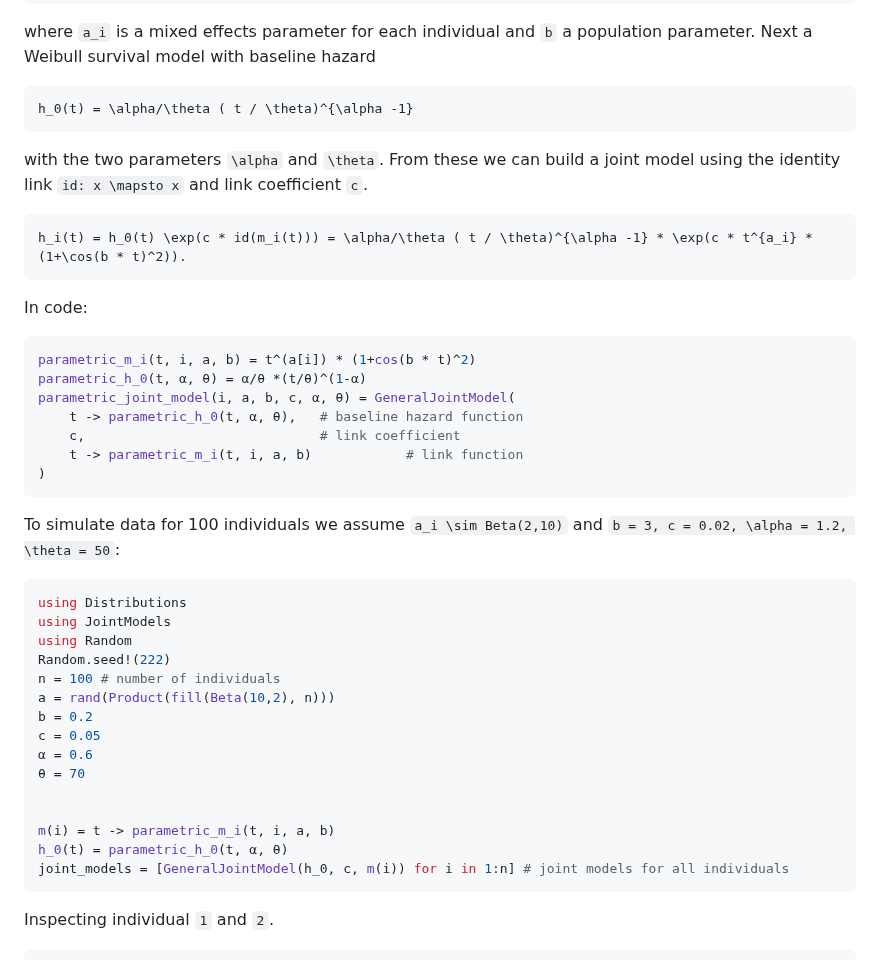
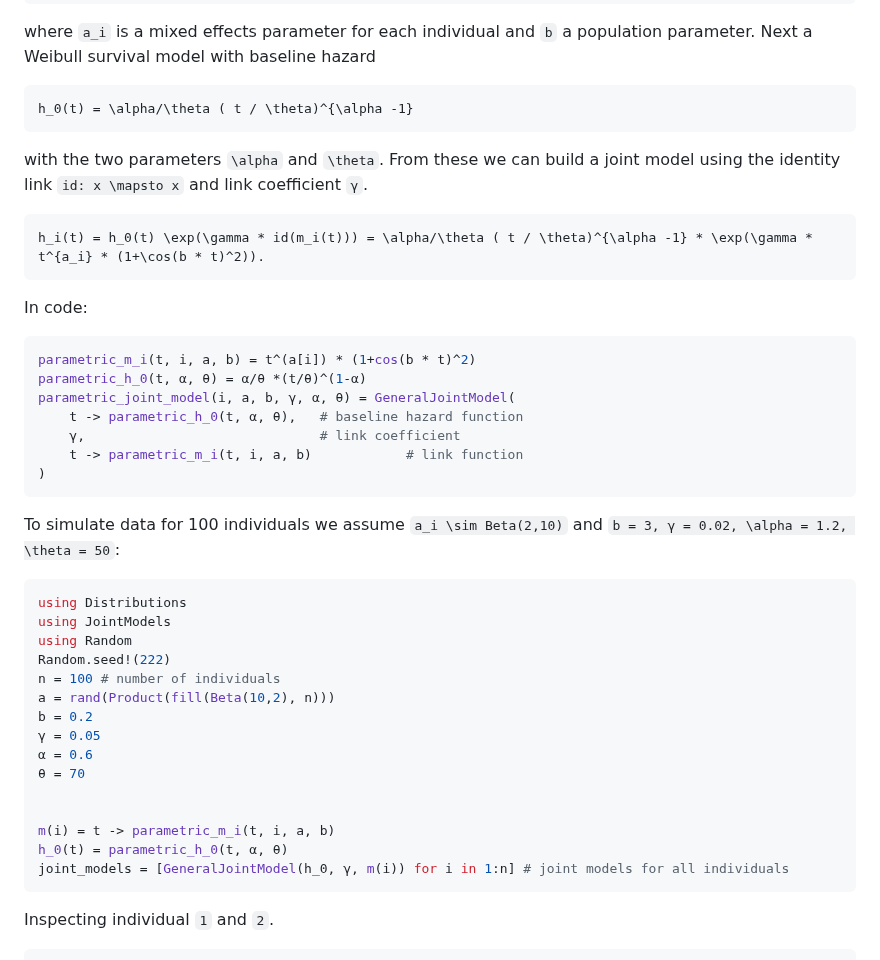
Before and after one commit to insightsengineering/JointSurvivalModels.jl, a Markdown page: docs/src/FirstExample.md, the part around one of its changes. Rendered like a GitHub page.

Commit message:
replace link coef c with gamma

````diff
--- a/docs/src/FirstExample.md
+++ b/docs/src/FirstExample.md
@@ -12,25 +12,25 @@ where ``a_i`` is a mixed effects parameter for each individual and ``b`` a popul
 h_0(t) = \alpha/\theta ( t / \theta)^{\alpha -1}
 ```
 
-with the two parameters ``\alpha`` and ``\theta``. From these we can build a joint model using the identity link ``id: x \mapsto x`` and link coefficient ``c``.
+with the two parameters ``\alpha`` and ``\theta``. From these we can build a joint model using the identity link ``id: x \mapsto x`` and link coefficient ``γ``.
 
 ```math
-h_i(t) = h_0(t) \exp(c * id(m_i(t))) = \alpha/\theta ( t / \theta)^{\alpha -1} * \exp(c * t^{a_i} * (1+\cos(b * t)^2)).
+h_i(t) = h_0(t) \exp(\gamma * id(m_i(t))) = \alpha/\theta ( t / \theta)^{\alpha -1} * \exp(\gamma * t^{a_i} * (1+\cos(b * t)^2)).
 ```
 
 In code:
 ```julia
 parametric_m_i(t, i, a, b) = t^(a[i]) * (1+cos(b * t)^2)
 parametric_h_0(t, α, θ) = α/θ *(t/θ)^(1-α)
-parametric_joint_model(i, a, b, c, α, θ) = GeneralJointModel(
+parametric_joint_model(i, a, b, γ, α, θ) = GeneralJointModel(
     t -> parametric_h_0(t, α, θ),   # baseline hazard function
-    c,                              # link coefficient
+    γ,                              # link coefficient
     t -> parametric_m_i(t, i, a, b)            # link function
 )
 ```
 
 
-To simulate data for 100 individuals we assume ``a_i \sim Beta(2,10)`` and ``b = 3, c = 0.02, \alpha = 1.2, \theta = 50``:
+To simulate data for 100 individuals we assume ``a_i \sim Beta(2,10)`` and ``b = 3, γ = 0.02, \alpha = 1.2, \theta = 50``:
 ```julia
 using Distributions
 using JointModels
@@ -39,14 +39,14 @@ Random.seed!(222)
 n = 100 # number of individuals
 a = rand(Product(fill(Beta(10,2), n)))
 b = 0.2
-c = 0.05
+γ = 0.05
 α = 0.6
 θ = 70
 
 
 m(i) = t -> parametric_m_i(t, i, a, b)
 h_0(t) = parametric_h_0(t, α, θ)
-joint_models = [GeneralJointModel(h_0, c, m(i)) for i in 1:n] # joint models for all individuals
+joint_models = [GeneralJointModel(h_0, γ, m(i)) for i in 1:n] # joint models for all individuals
 ```
 
 Inspecting individual ``1`` and ``2``.
````
Also changed, not shown: other parts of docs/src/FirstExample.md (+4 -4 lines).
